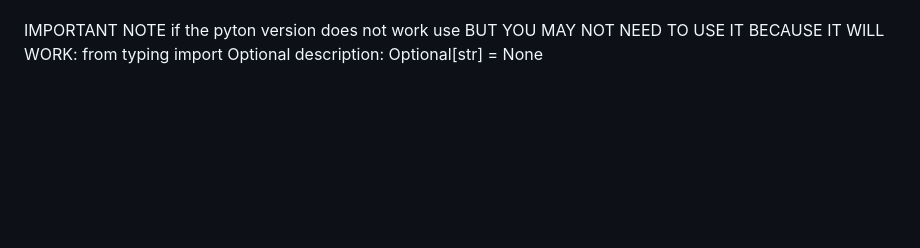
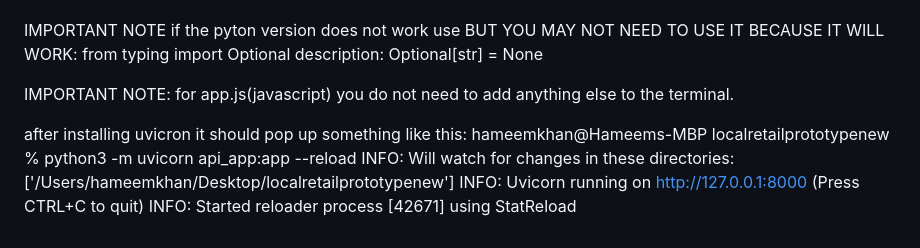
Before and after one commit to hameem101/task2-fix-for-backend, a Markdown page: README.md, the part around the change. Rendered like a GitHub page; blank space fills up the shorter version.

Commit message:
Update README with notes on app.js and uvicorn
Added important notes regarding app.js and uvicorn usage.

```diff
--- a/README.md
+++ b/README.md
@@ -29,3 +29,11 @@ IMPORTANT NOTE: the terminal is the same across your whole project and is not li
 IMPORTANT NOTE if the pyton version does not work use BUT YOU MAY NOT NEED TO USE IT BECAUSE IT WILL WORK:
 from typing import Optional
 description: Optional[str] = None
+
+IMPORTANT NOTE: for app.js(javascript) you do not need to add anything else to the terminal.
+
+after installing uvicron it should pop up something like this:
+hameemkhan@Hameems-MBP localretailprototypenew % python3 -m uvicorn api_app:app --reload
+INFO:     Will watch for changes in these directories: ['/Users/hameemkhan/Desktop/localretailprototypenew']
+INFO:     Uvicorn running on http://127.0.0.1:8000 (Press CTRL+C to quit)
+INFO:     Started reloader process [42671] using StatReload
```
